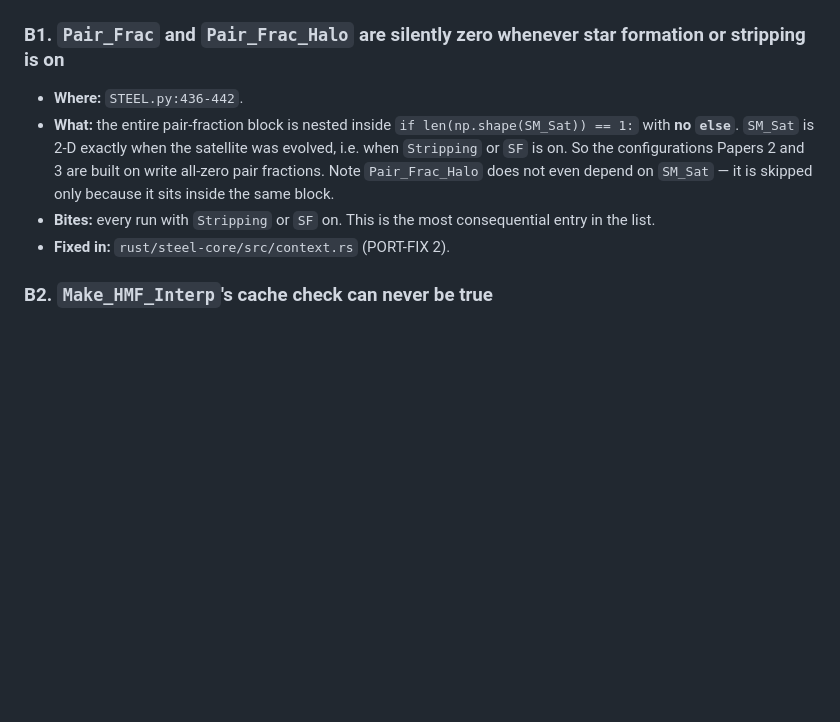
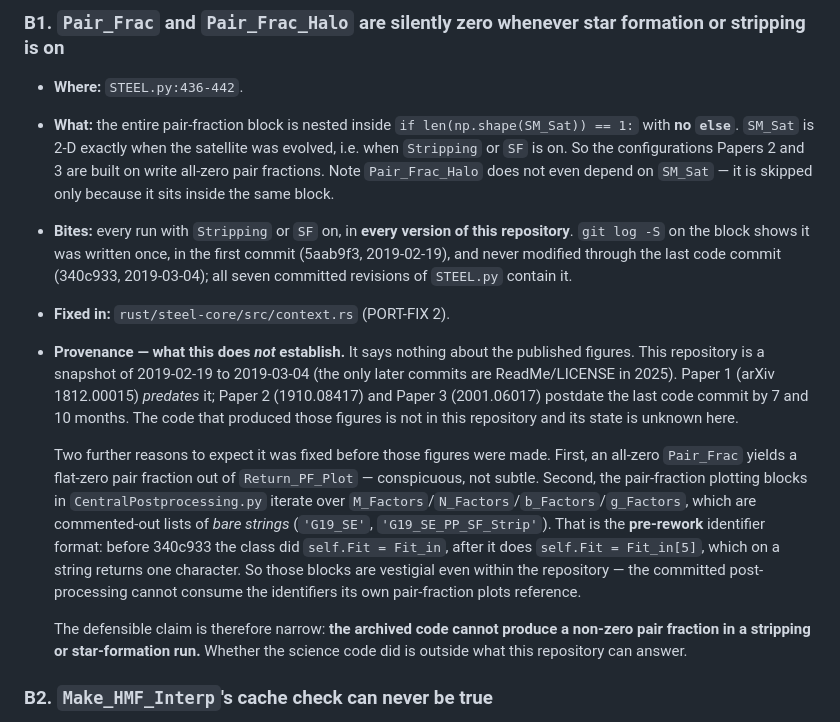
Before and after one commit to PipGrylls/STEEL, a Markdown page: docs/PORT_CORRECTIONS.md, the part around the change. GitHub-like rendering; blank space fills up the shorter version.

```diff
--- a/docs/PORT_CORRECTIONS.md
+++ b/docs/PORT_CORRECTIONS.md
@@ -200,9 +200,37 @@ difference and prove nothing.
   is on. So the configurations Papers 2 and 3 are built on write
   all-zero pair fractions. Note `Pair_Frac_Halo` does not even depend on
   `SM_Sat` — it is skipped only because it sits inside the same block.
-* **Bites:** every run with `Stripping` or `SF` on. This is the most
-  consequential entry in the list.
+* **Bites:** every run with `Stripping` or `SF` on, in **every version
+  of this repository**. `git log -S` on the block shows it was written
+  once, in the first commit (5aab9f3, 2019-02-19), and never modified
+  through the last code commit (340c933, 2019-03-04); all seven
+  committed revisions of `STEEL.py` contain it.
 * **Fixed in:** `rust/steel-core/src/context.rs` (PORT-FIX 2).
+* **Provenance — what this does *not* establish.** It says nothing
+  about the published figures. This repository is a snapshot of
+  2019-02-19 to 2019-03-04 (the only later commits are ReadMe/LICENSE
+  in 2025). Paper 1 (arXiv 1812.00015) *predates* it; Paper 2
+  (1910.08417) and Paper 3 (2001.06017) postdate the last code commit
+  by 7 and 10 months. The code that produced those figures is not in
+  this repository and its state is unknown here.
+
+  Two further reasons to expect it was fixed before those figures were
+  made. First, an all-zero `Pair_Frac` yields a flat-zero pair fraction
+  out of `Return_PF_Plot` — conspicuous, not subtle. Second, the
+  pair-fraction plotting blocks in `CentralPostprocessing.py` iterate
+  over `M_Factors`/`N_Factors`/`b_Factors`/`g_Factors`, which are
+  commented-out lists of *bare strings* (`'G19_SE'`,
+  `'G19_SE_PP_SF_Strip'`). That is the **pre-rework** identifier format:
+  before 340c933 the class did `self.Fit = Fit_in`, after it does
+  `self.Fit = Fit_in[5]`, which on a string returns one character. So
+  those blocks are vestigial even within the repository — the committed
+  post-processing cannot consume the identifiers its own pair-fraction
+  plots reference.
+
+  The defensible claim is therefore narrow: **the archived code cannot
+  produce a non-zero pair fraction in a stripping or star-formation
+  run.** Whether the science code did is outside what this repository
+  can answer.
 
 ### B2. `Make_HMF_Interp`'s cache check can never be true
 
```
Also changed, not shown: docs/VALIDATION.md (+32 -4 lines).
